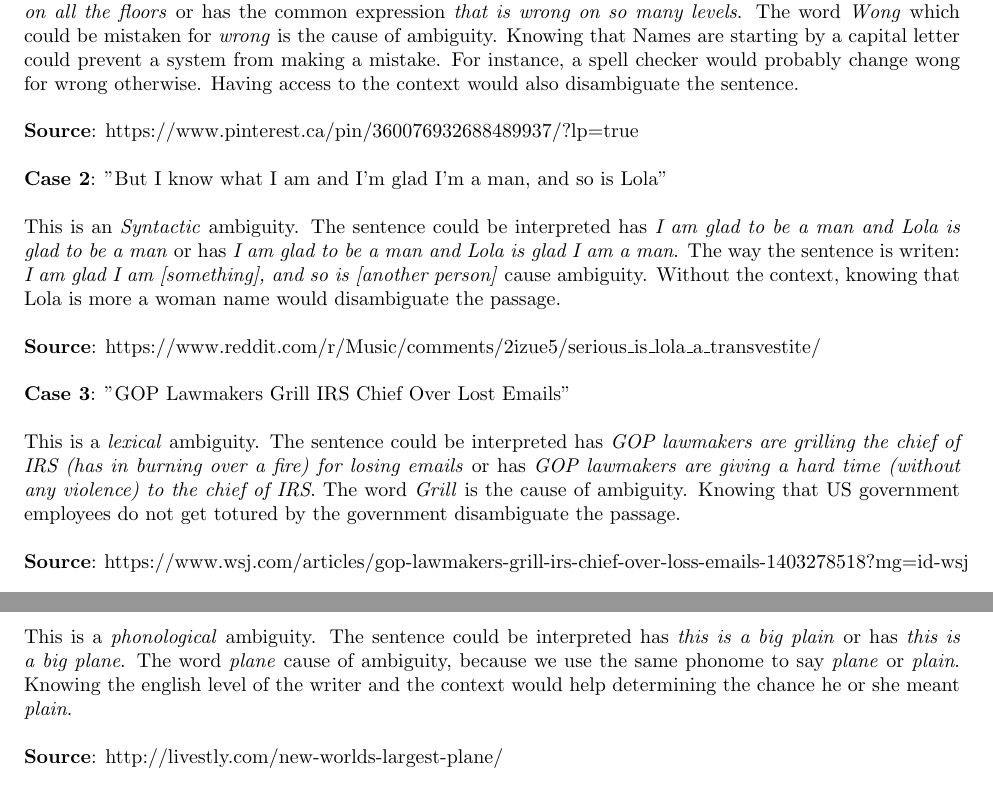
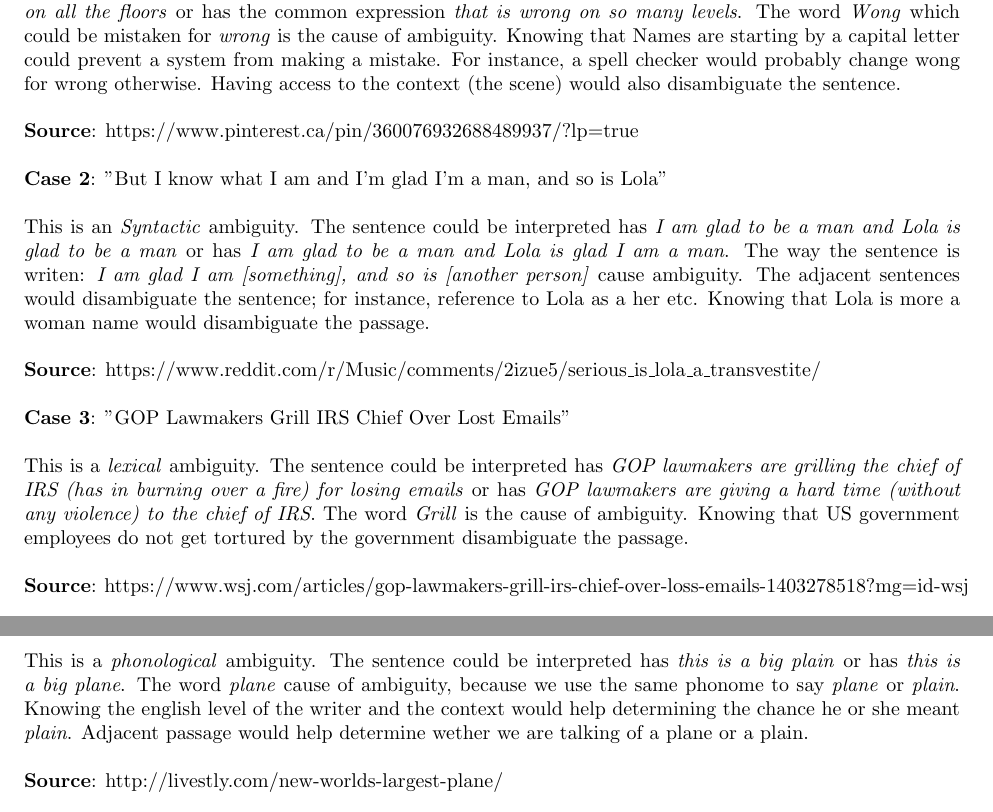
Before and after one commit to JGuymont/sentiment-analysis, a LaTeX problem sheet (latex/assignment01.tex): two parts of pages 1 and 2 of 4, joined at a grey line, cut so that both start at the same text. Compiled offline with pdfLaTeX.

Commit message:
improve question 1

```diff
--- a/latex/assignment01.tex
+++ b/latex/assignment01.tex
@@ -17,19 +17,19 @@
 \section*{Question 1}
 \textbf{Case 1}: "That's Wong on so many levels."\\
 
-This is an \textit{orthographic} ambiguity. The sentence could be interpreted has \textit{there is a lot of peoples call Wong on all the floors} or has the common expression \textit{that is wrong on so many levels}. The word \textit{Wong} which could be mistaken for \textit{wrong} is the cause of ambiguity. Knowing that Names are starting by a capital letter could prevent a system from making a mistake. For instance, a spell checker would probably change wong for wrong otherwise. Having access to the context would also disambiguate the sentence. \\
+This is an \textit{orthographic} ambiguity. The sentence could be interpreted has \textit{there is a lot of peoples call Wong on all the floors} or has the common expression \textit{that is wrong on so many levels}. The word \textit{Wong} which could be mistaken for \textit{wrong} is the cause of ambiguity. Knowing that Names are starting by a capital letter could prevent a system from making a mistake. For instance, a spell checker would probably change wong for wrong otherwise. Having access to the context (the scene) would also disambiguate the sentence. \\
 
 \textbf{Source}: https://www.pinterest.ca/pin/360076932688489937/?lp=true\\
 
 \textbf{Case 2}: "But I know what I am and I'm glad I'm a man, and so is Lola"\\
 
-This is an \textit{Syntactic} ambiguity. The sentence could be interpreted has \textit{I am glad to be a man and Lola is glad to be a man} or has \textit{I am glad to be a man and Lola is glad I am a man}. The way the sentence is writen: \textit{I am glad I am [something], and so is [another person]} cause ambiguity. Without the context, knowing that Lola is more a woman name would disambiguate the passage.\\
+This is an \textit{Syntactic} ambiguity. The sentence could be interpreted has \textit{I am glad to be a man and Lola is glad to be a man} or has \textit{I am glad to be a man and Lola is glad I am a man}. The way the sentence is writen: \textit{I am glad I am [something], and so is [another person]} cause ambiguity. The adjacent sentences would disambiguate the sentence; for instance, reference to Lola as a her etc. Knowing that Lola is more a woman name would disambiguate the passage.\\
 
 \textbf{Source}: https://www.reddit.com/r/Music/comments/2izue5/serious\_is\_lola\_a\_transvestite/\\
 
 \textbf{Case 3}: "GOP Lawmakers Grill IRS Chief Over Lost Emails"\\
 
-This is a \textit{lexical} ambiguity. The sentence could be interpreted has \textit{GOP lawmakers are grilling the chief of IRS (has in burning over a fire) for losing emails} or has \textit{GOP lawmakers are giving a hard time (without any violence) to the chief of IRS}. The word \textit{Grill} is the cause of ambiguity. Knowing that US government employees do not get totured by the government disambiguate the passage.\\
+This is a \textit{lexical} ambiguity. The sentence could be interpreted has \textit{GOP lawmakers are grilling the chief of IRS (has in burning over a fire) for losing emails} or has \textit{GOP lawmakers are giving a hard time (without any violence) to the chief of IRS}. The word \textit{Grill} is the cause of ambiguity. Knowing that US government employees do not get tortured by the government disambiguate the passage.\\
 
 \textbf{Source}: https://www.wsj.com/articles/gop-lawmakers-grill-irs-chief-over-loss-emails-1403278518?mg=id-wsj\\
 
@@ -41,7 +41,7 @@ This is a \textit{pragmatic} ambiguity. The sentence could be interpreted has \t
 
 \textbf{Case 5}: "this is a big plane"\\
 
-This is a \textit{phonological} ambiguity. The sentence could be interpreted has \textit{this is a big plain} or has \textit{this is a big plane}. The word \textit{plane} cause of ambiguity, because we use the same phonome to say \textit{plane} or \textit{plain}. Knowing the english level of the writer and the context would help determining the chance he or she meant \textit{plain}. \\
+This is a \textit{phonological} ambiguity. The sentence could be interpreted has \textit{this is a big plain} or has \textit{this is a big plane}. The word \textit{plane} cause of ambiguity, because we use the same phonome to say \textit{plane} or \textit{plain}. Knowing the english level of the writer and the context would help determining the chance he or she meant \textit{plain}. Adjacent passage would help determine wether we are talking of a plane or a plain.  \\
 
 \textbf{Source}: http://livestly.com/new-worlds-largest-plane/\\
 
```
